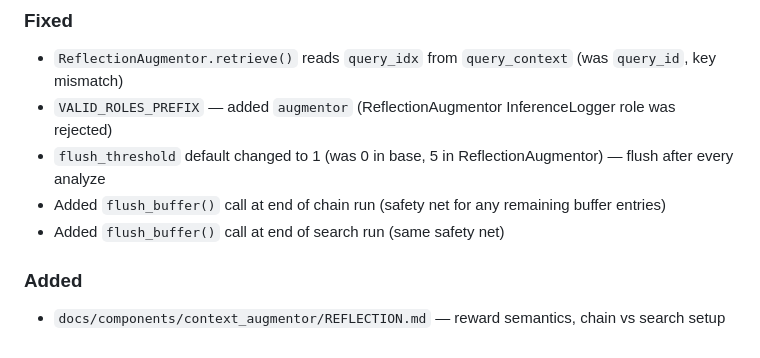
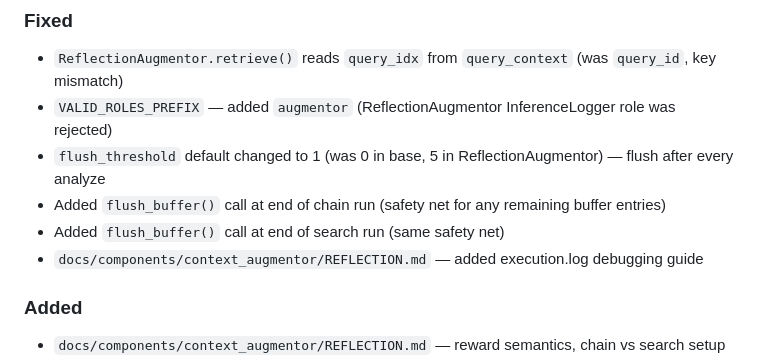
Before and after one commit to xinzhel/lits-llm, a Markdown page: CHANGELOG.md, the part around the change. Drawn GitHub-style.

Commit message:
docs: REFLECTION.md debugging guide, mark T1.5 complete in tasks_reflection.md

```diff
--- a/CHANGELOG.md
+++ b/CHANGELOG.md
@@ -22,6 +22,7 @@ Starting from v0.2.11, version numbers in this changelog are kept in sync with `
 - `flush_threshold` default changed to 1 (was 0 in base, 5 in ReflectionAugmentor) — flush after every analyze
 - Added `flush_buffer()` call at end of chain run (safety net for any remaining buffer entries)
 - Added `flush_buffer()` call at end of search run (same safety net)
+- `docs/components/context_augmentor/REFLECTION.md` — added execution.log debugging guide
 
 ### Added
 - `docs/components/context_augmentor/REFLECTION.md` — reward semantics, chain vs search setup
```
Also changed, not shown: 1 other file.
